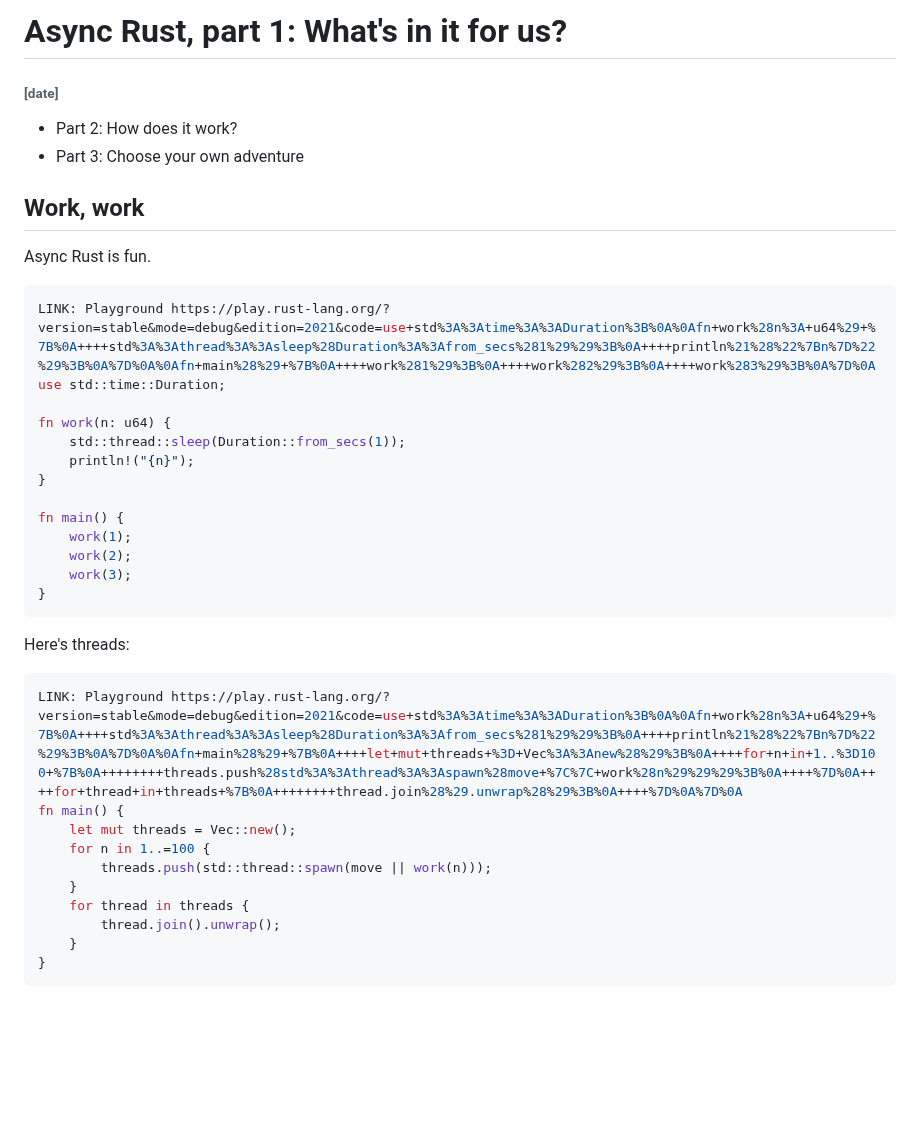
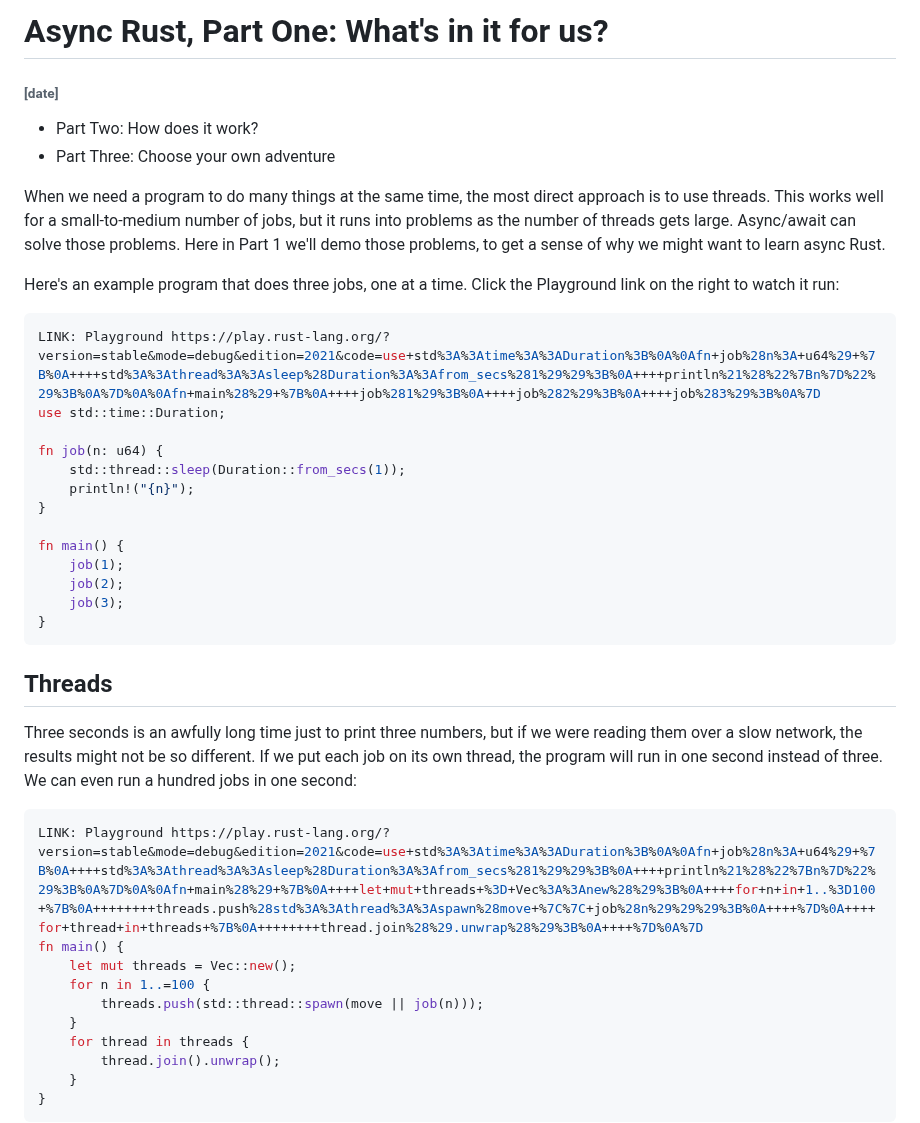
Before and after one commit to oconnor663/jacko.io, a Markdown page: posts/async_1.md, the part around one of its changes. GitHub-like rendering; blank space fills up the shorter version.

Commit message:
more in async_1.md

````diff
--- a/posts/async_1.md
+++ b/posts/async_1.md
@@ -1,37 +1,47 @@
-# Async Rust, part 1: What's in it for us?
+# Async Rust, Part One: What's in it for us?
 ###### \[date]
 
-- Part 2: How does it work?
-- Part 3: Choose your own adventure
+- Part Two: How does it work?
+- Part Three: Choose your own adventure
 
-## Work, work
+When we need a program to do many things at the same time, the most direct
+approach is to use threads. This works well for a small-to-medium number of
+jobs, but it runs into problems as the number of threads gets large.
+Async/await can solve those problems. Here in Part 1 we'll demo those problems,
+to get a sense of why we might want to learn async Rust.
 
-Async Rust is fun.
+Here's an example program that does three jobs, one at a time. Click the
+Playground link on the right to watch it run:
 
 ```rust
-LINK: Playground https://play.rust-lang.org/?version=stable&mode=debug&edition=2021&code=use+std%3A%3Atime%3A%3ADuration%3B%0A%0Afn+work%28n%3A+u64%29+%7B%0A++++std%3A%3Athread%3A%3Asleep%28Duration%3A%3Afrom_secs%281%29%29%3B%0A++++println%21%28%22%7Bn%7D%22%29%3B%0A%7D%0A%0Afn+main%28%29+%7B%0A++++work%281%29%3B%0A++++work%282%29%3B%0A++++work%283%29%3B%0A%7D%0A
+LINK: Playground https://play.rust-lang.org/?version=stable&mode=debug&edition=2021&code=use+std%3A%3Atime%3A%3ADuration%3B%0A%0Afn+job%28n%3A+u64%29+%7B%0A++++std%3A%3Athread%3A%3Asleep%28Duration%3A%3Afrom_secs%281%29%29%3B%0A++++println%21%28%22%7Bn%7D%22%29%3B%0A%7D%0A%0Afn+main%28%29+%7B%0A++++job%281%29%3B%0A++++job%282%29%3B%0A++++job%283%29%3B%0A%7D
 use std::time::Duration;
 
-fn work(n: u64) {
+fn job(n: u64) {
     std::thread::sleep(Duration::from_secs(1));
     println!("{n}");
 }
 
 fn main() {
-    work(1);
-    work(2);
-    work(3);
+    job(1);
+    job(2);
+    job(3);
 }
 ```
 
-Here's threads:
+## Threads
+
+Three seconds is an awfully long time just to print three numbers, but if we
+were reading them over a slow network, the results might not be so different.
+If we put each job on its own thread, the program will run in one second
+instead of three. We can even run a hundred jobs in one second:
 
 ```rust
-LINK: Playground https://play.rust-lang.org/?version=stable&mode=debug&edition=2021&code=use+std%3A%3Atime%3A%3ADuration%3B%0A%0Afn+work%28n%3A+u64%29+%7B%0A++++std%3A%3Athread%3A%3Asleep%28Duration%3A%3Afrom_secs%281%29%29%3B%0A++++println%21%28%22%7Bn%7D%22%29%3B%0A%7D%0A%0Afn+main%28%29+%7B%0A++++let+mut+threads+%3D+Vec%3A%3Anew%28%29%3B%0A++++for+n+in+1..%3D100+%7B%0A++++++++threads.push%28std%3A%3Athread%3A%3Aspawn%28move+%7C%7C+work%28n%29%29%29%3B%0A++++%7D%0A++++for+thread+in+threads+%7B%0A++++++++thread.join%28%29.unwrap%28%29%3B%0A++++%7D%0A%7D%0A
+LINK: Playground https://play.rust-lang.org/?version=stable&mode=debug&edition=2021&code=use+std%3A%3Atime%3A%3ADuration%3B%0A%0Afn+job%28n%3A+u64%29+%7B%0A++++std%3A%3Athread%3A%3Asleep%28Duration%3A%3Afrom_secs%281%29%29%3B%0A++++println%21%28%22%7Bn%7D%22%29%3B%0A%7D%0A%0Afn+main%28%29+%7B%0A++++let+mut+threads+%3D+Vec%3A%3Anew%28%29%3B%0A++++for+n+in+1..%3D100+%7B%0A++++++++threads.push%28std%3A%3Athread%3A%3Aspawn%28move+%7C%7C+job%28n%29%29%29%3B%0A++++%7D%0A++++for+thread+in+threads+%7B%0A++++++++thread.join%28%29.unwrap%28%29%3B%0A++++%7D%0A%7D
 fn main() {
     let mut threads = Vec::new();
     for n in 1..=100 {
-        threads.push(std::thread::spawn(move || work(n)));
+        threads.push(std::thread::spawn(move || job(n)));
     }
     for thread in threads {
         thread.join().unwrap();
````
Also changed, not shown: other parts of posts/async_1.md (+36 -12 lines).
